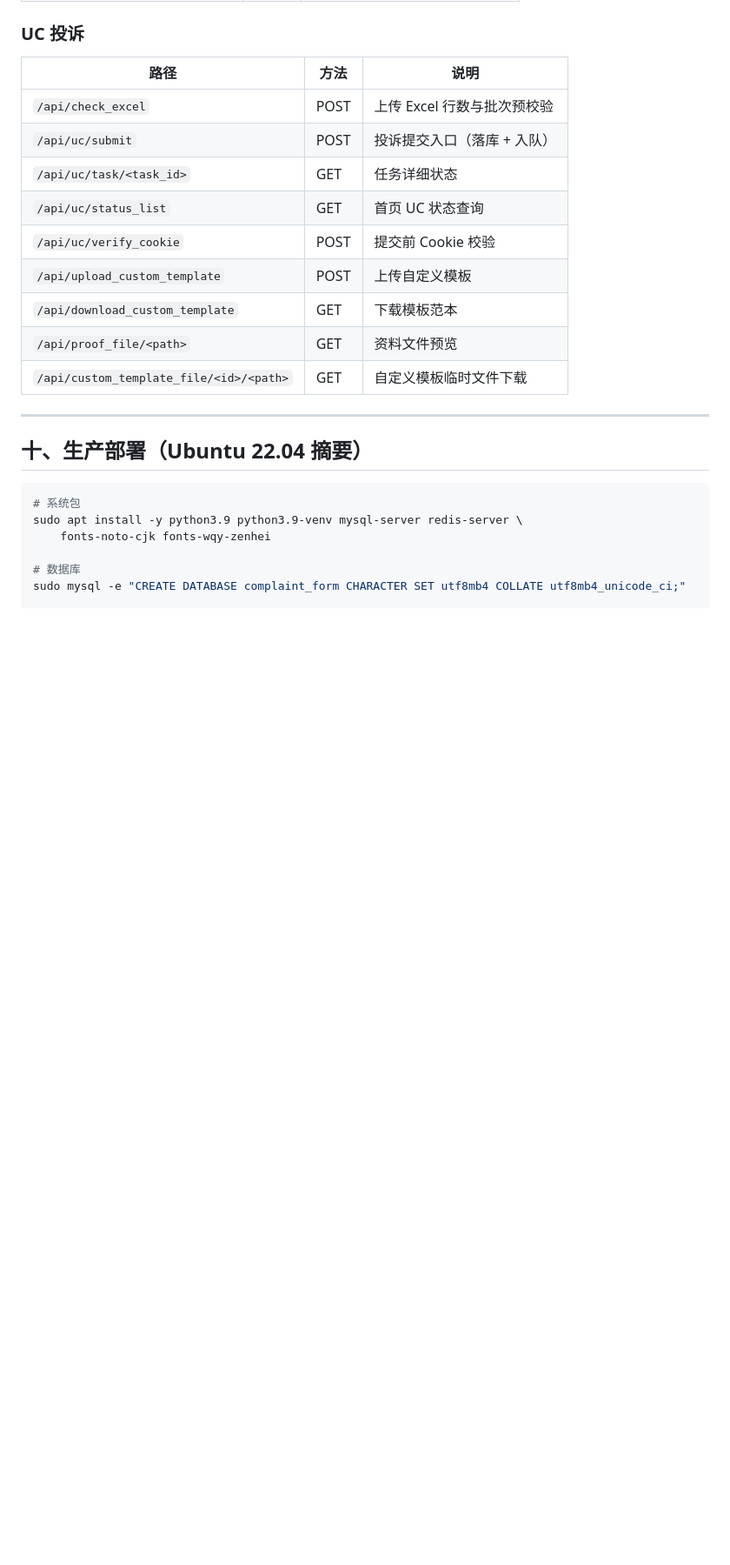
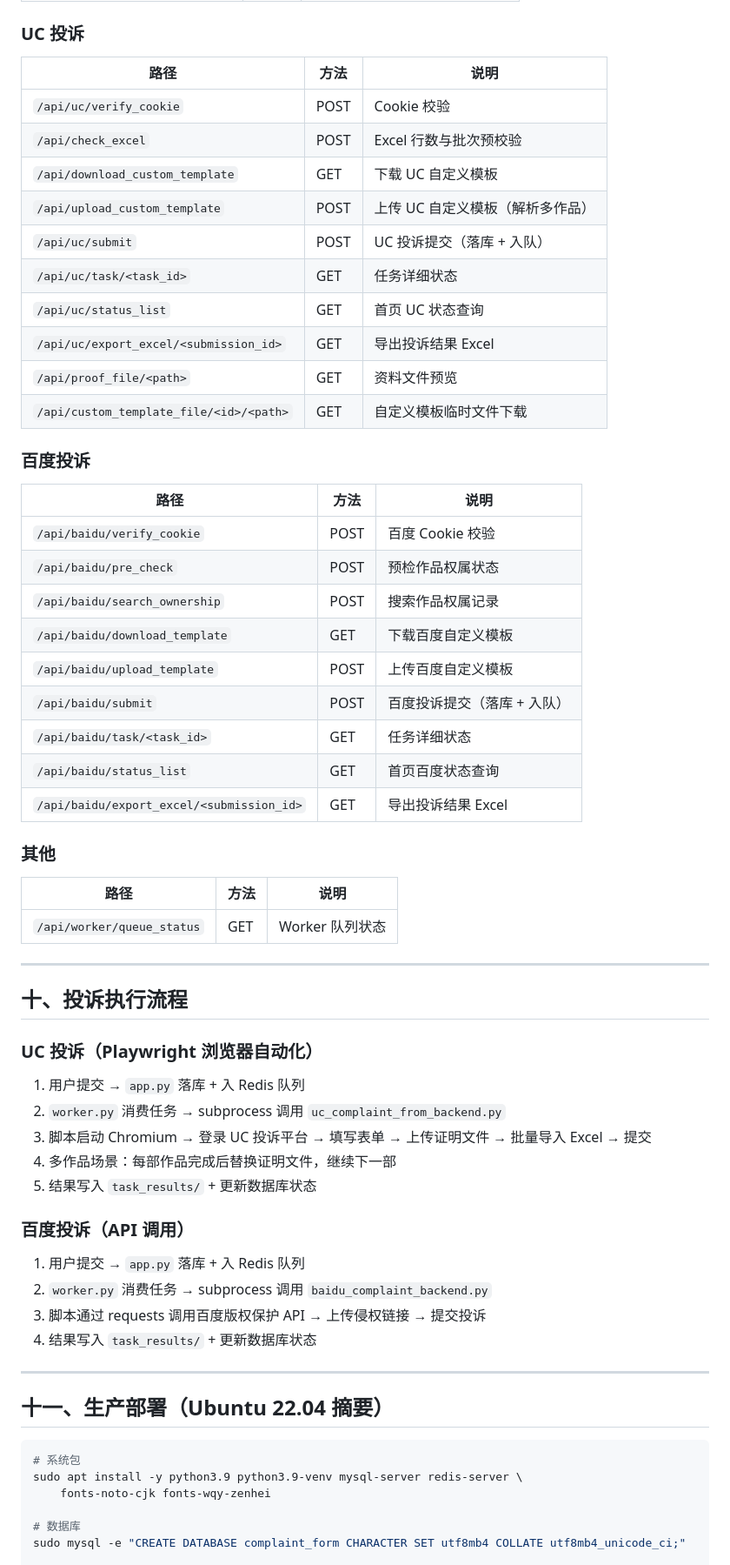
Before and after one commit to liuming163/complaint_form, a Markdown page: 技术文档.md, the part around one of its changes. Shown at 87% size. Drawn GitHub-style; blank space fills up the shorter version.

````diff
--- a/技术文档.md
+++ b/技术文档.md
@@ -174,19 +199,55 @@ python3 worker.py
 ### UC 投诉
 | 路径 | 方法 | 说明 |
 |---|---|---|
-| `/api/check_excel` | POST | 上传 Excel 行数与批次预校验 |
-| `/api/uc/submit` | POST | 投诉提交入口（落库 + 入队） |
+| `/api/uc/verify_cookie` | POST | Cookie 校验 |
+| `/api/check_excel` | POST | Excel 行数与批次预校验 |
+| `/api/download_custom_template` | GET | 下载 UC 自定义模板 |
+| `/api/upload_custom_template` | POST | 上传 UC 自定义模板（解析多作品） |
+| `/api/uc/submit` | POST | UC 投诉提交（落库 + 入队） |
 | `/api/uc/task/<task_id>` | GET | 任务详细状态 |
 | `/api/uc/status_list` | GET | 首页 UC 状态查询 |
-| `/api/uc/verify_cookie` | POST | 提交前 Cookie 校验 |
-| `/api/upload_custom_template` | POST | 上传自定义模板 |
-| `/api/download_custom_template` | GET | 下载模板范本 |
+| `/api/uc/export_excel/<submission_id>` | GET | 导出投诉结果 Excel |
 | `/api/proof_file/<path>` | GET | 资料文件预览 |
 | `/api/custom_template_file/<id>/<path>` | GET | 自定义模板临时文件下载 |
 
+### 百度投诉
+| 路径 | 方法 | 说明 |
+|---|---|---|
+| `/api/baidu/verify_cookie` | POST | 百度 Cookie 校验 |
+| `/api/baidu/pre_check` | POST | 预检作品权属状态 |
+| `/api/baidu/search_ownership` | POST | 搜索作品权属记录 |
+| `/api/baidu/download_template` | GET | 下载百度自定义模板 |
+| `/api/baidu/upload_template` | POST | 上传百度自定义模板 |
+| `/api/baidu/submit` | POST | 百度投诉提交（落库 + 入队） |
+| `/api/baidu/task/<task_id>` | GET | 任务详细状态 |
+| `/api/baidu/status_list` | GET | 首页百度状态查询 |
+| `/api/baidu/export_excel/<submission_id>` | GET | 导出投诉结果 Excel |
+
+### 其他
+| 路径 | 方法 | 说明 |
+|---|---|---|
+| `/api/worker/queue_status` | GET | Worker 队列状态 |
+
 ---
 
-## 十、生产部署（Ubuntu 22.04 摘要）
+## 十、投诉执行流程
+
+### UC 投诉（Playwright 浏览器自动化）
+1. 用户提交 → `app.py` 落库 + 入 Redis 队列
+2. `worker.py` 消费任务 → subprocess 调用 `uc_complaint_from_backend.py`
+3. 脚本启动 Chromium → 登录 UC 投诉平台 → 填写表单 → 上传证明文件 → 批量导入 Excel → 提交
+4. 多作品场景：每部作品完成后替换证明文件，继续下一部
+5. 结果写入 `task_results/` + 更新数据库状态
+
+### 百度投诉（API 调用）
+1. 用户提交 → `app.py` 落库 + 入 Redis 队列
+2. `worker.py` 消费任务 → subprocess 调用 `baidu_complaint_backend.py`
+3. 脚本通过 requests 调用百度版权保护 API → 上传侵权链接 → 提交投诉
+4. 结果写入 `task_results/` + 更新数据库状态
+
+---
+
+## 十一、生产部署（Ubuntu 22.04 摘要）
 
 ```bash
 # 系统包
````
Also changed, not shown: other parts of 技术文档.md (+62 -33 lines), 业务操作使用说明.md (+163 -255 lines).
